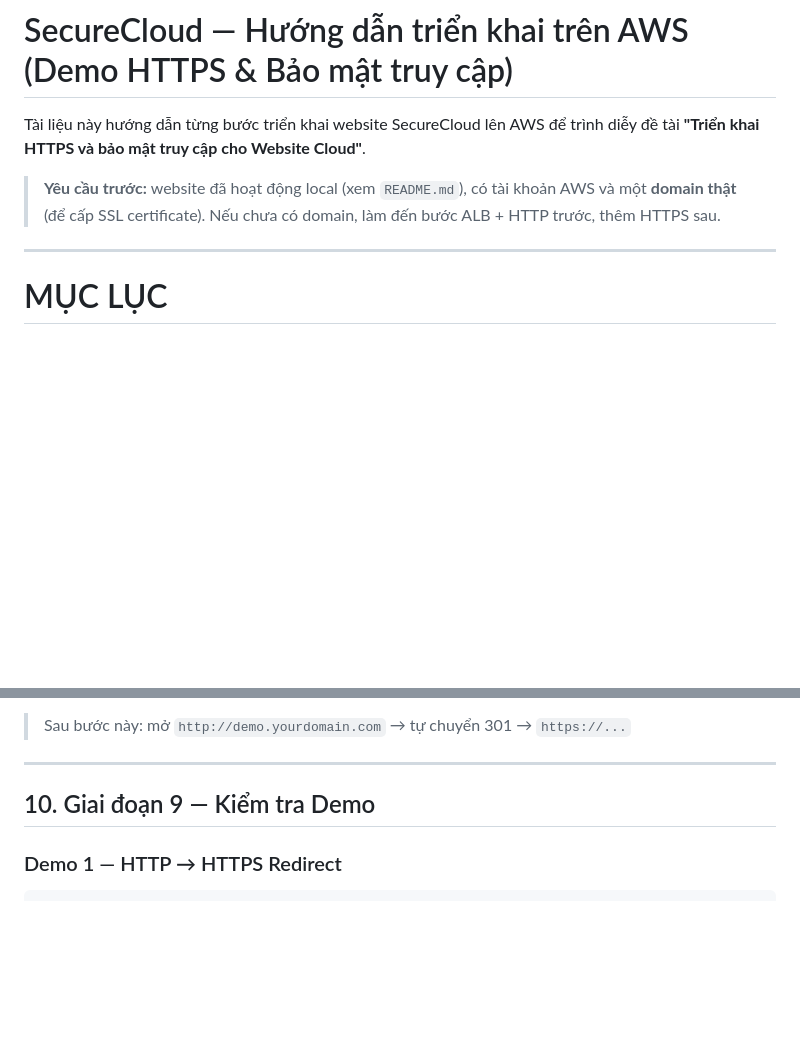
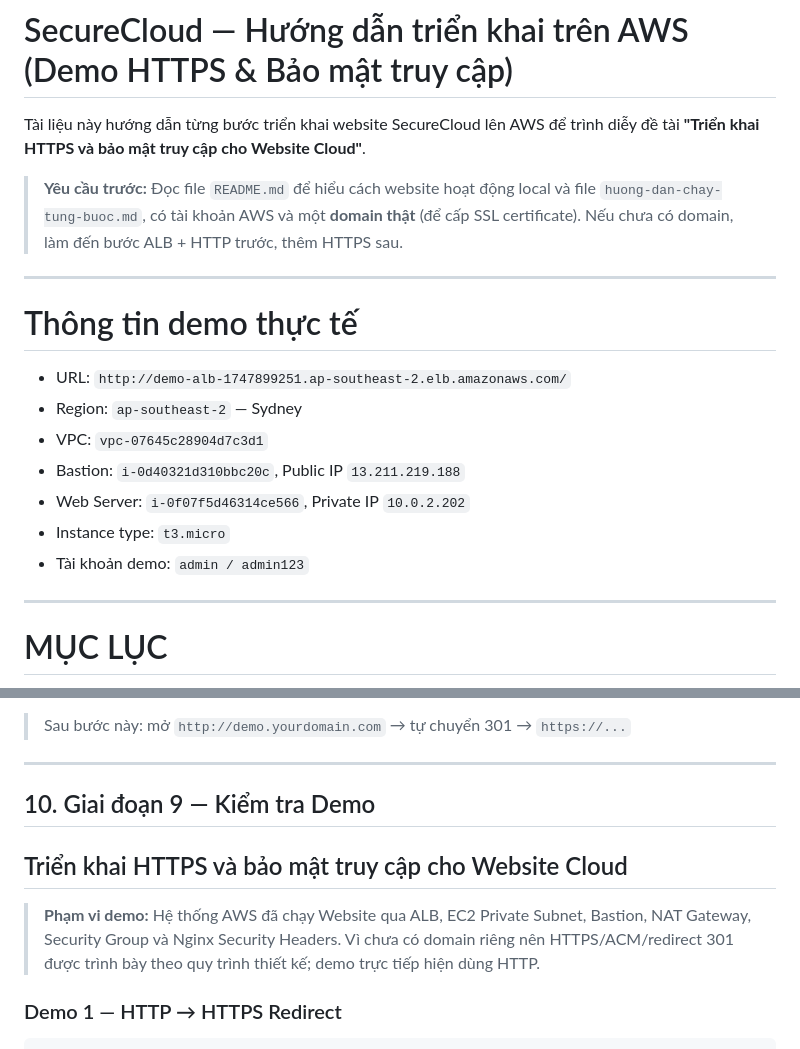
Before and after one commit to Sleepy2608/Cloud-Computing-Project, a Markdown page: docs/DEMO.md, 2 parts joined by grey strips. Rendered like a GitHub page; blank space fills up the shorter version.

Commit message:
[DOCS] Update demo

````diff
--- a/docs/DEMO.md
+++ b/docs/DEMO.md
@@ -3,9 +3,21 @@
 Tài liệu này hướng dẫn từng bước triển khai website SecureCloud lên AWS
 để trình diễy đề tài **"Triển khai HTTPS và bảo mật truy cập cho Website Cloud"**.
 
-> **Yêu cầu trước:** website đã hoạt động local (xem `README.md`), có tài khoản AWS
+> **Yêu cầu trước:** Đọc file `README.md` để hiểu cách website hoạt động local và file `huong-dan-chay-tung-buoc.md`, có tài khoản AWS
 > và một **domain thật** (để cấp SSL certificate). Nếu chưa có domain, làm đến
 > bước ALB + HTTP trước, thêm HTTPS sau.
+
+---
+
+# Thông tin demo thực tế
+
+- URL: `http://demo-alb-1747899251.ap-southeast-2.elb.amazonaws.com/`
+- Region: `ap-southeast-2` — Sydney
+- VPC: `vpc-07645c28904d7c3d1`
+- Bastion: `i-0d40321d310bbc20c`, Public IP `13.211.219.188`
+- Web Server: `i-0f07f5d46314ce566`, Private IP `10.0.2.202`
+- Instance type: `t3.micro`
+- Tài khoản demo: `admin / admin123`
 
 ---
 
@@ -298,6 +310,14 @@ Value: securecloud-alb (chọn Alias → chọn ALB)
 
 ## 10. Giai đoạn 9 — Kiểm tra Demo
 
+## Triển khai HTTPS và bảo mật truy cập cho Website Cloud
+
+> **Phạm vi demo:** Hệ thống AWS đã chạy Website qua ALB, EC2 Private Subnet,
+> Bastion, NAT Gateway, Security Group và Nginx Security Headers. Vì chưa có
+> domain riêng nên HTTPS/ACM/redirect 301 được trình bày theo quy trình thiết kế;
+> demo trực tiếp hiện dùng HTTP.
+
+
 ### Demo 1 — HTTP → HTTPS Redirect
 ```
 Mở http://demo.yourdomain.com
````
